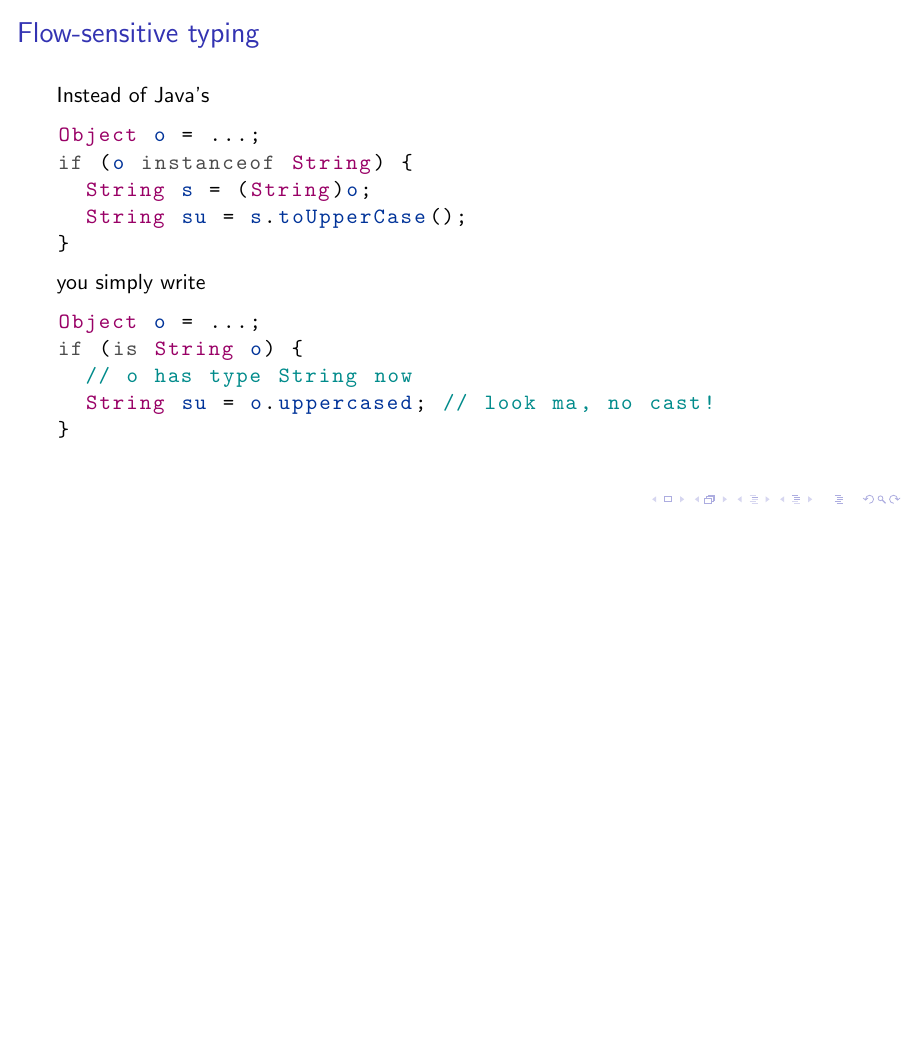
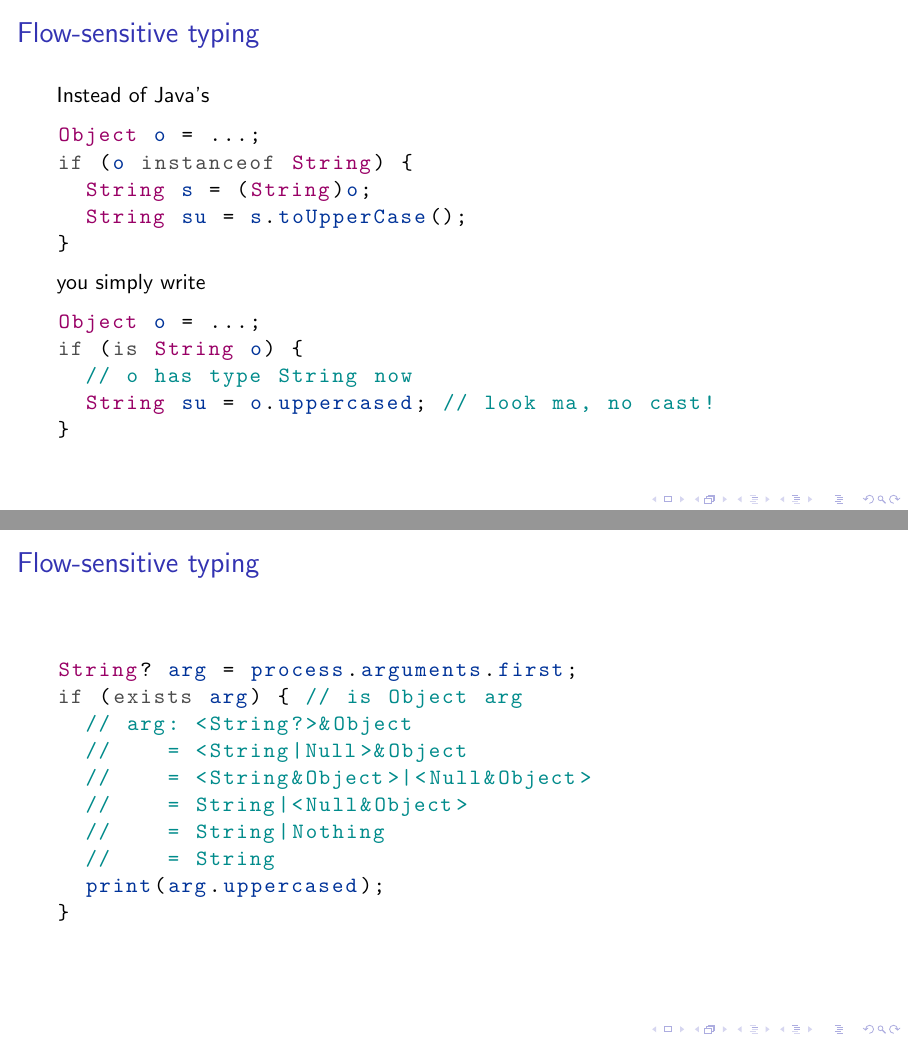
Before and after one commit to lucaswerkmeister/enthusiasticon-ceylon-type-system, LaTeX slides (slides.tex): page 12 of 12 before the commit and pages 12 and 19 of 19 after it, the two joined at a grey line, the shorter picture padded with empty space. Compiled offline with pdfLaTeX.

Commit message:
Add slide for flow-sensitive typing type arithmetics

```diff
--- a/slides.tex
+++ b/slides.tex
@@ -190,0 +195,28 @@ if (is String o) {
+String? arg = process.arguments.first;
+if (exists arg) {
+  // arg: String
+
+
+
+
+
+  print(arg.uppercased);
+}
+    \end{lstlisting}
+  \end{onlyenv}
+  \begin{onlyenv}<2>
+    \begin{lstlisting}
+String? arg = process.arguments.first;
+if (exists arg) { // is Object arg
+  // arg: <String?>&Object
+
+
+
+
+
+  print(arg.uppercased);
+}
+    \end{lstlisting}
+  \end{onlyenv}
+  \begin{onlyenv}<3>
+    \begin{lstlisting}
@@ -190,0 +226,11 @@ if (is String o) {
+  //    = <String|Null>&Object
+
+
+
+
+  print(arg.uppercased);
+}
+    \end{lstlisting}
+  \end{onlyenv}
+  \begin{onlyenv}<4>
+    \begin{lstlisting}
@@ -190,0 +240,11 @@ if (is String o) {
+  //    = <String|Null>&Object
+  //    = <String&Object>|<Null&Object>
+
+
+
+  print(arg.uppercased);
+}
+    \end{lstlisting}
+  \end{onlyenv}
+  \begin{onlyenv}<5>
+    \begin{lstlisting}
@@ -190,0 +261,4 @@ if (is String o) {
+    \end{lstlisting}
+  \end{onlyenv}
+  \begin{onlyenv}<6>
+    \begin{lstlisting}
@@ -190,0 +271,8 @@ if (is String o) {
+  //    = String|Nothing
+
+  print(arg.uppercased);
+}
+    \end{lstlisting}
+  \end{onlyenv}
+  \begin{onlyenv}<7>
+    \begin{lstlisting}
@@ -191 +285,9 @@ if (is String o) {
+  //    = String|Nothing
+  //    = String
+  print(arg.uppercased);
+}
+    \end{lstlisting}
+  \end{onlyenv}
+\end{frame}
+
 \end{document}
```
Also changed, not shown: slides.tex (32 more changed lines).
